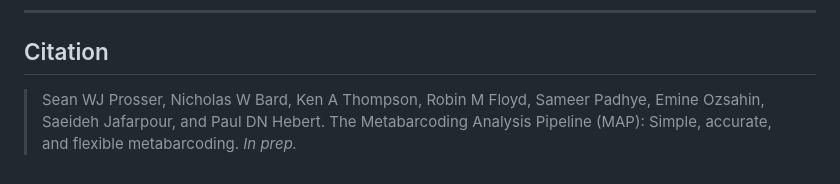
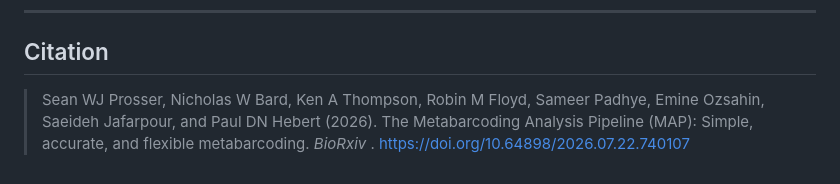
Before and after one commit to cbg-innov/MAP, a Markdown page: README.md, the part around the change. Drawn GitHub-style.

Commit message:
Update README.md
citation updated

```diff
--- a/README.md
+++ b/README.md
@@ -319,4 +319,4 @@ docker volume ls | grep map_reflib        # confirm the reflib volume exists
 
 ## Citation
 
-> Sean WJ Prosser, Nicholas W Bard, Ken A Thompson, Robin M Floyd, Sameer Padhye, Emine Ozsahin, Saeideh Jafarpour, and Paul DN Hebert. The Metabarcoding Analysis Pipeline (MAP): Simple, accurate, and flexible metabarcoding. <i> In prep. </i>
+> Sean WJ Prosser, Nicholas W Bard, Ken A Thompson, Robin M Floyd, Sameer Padhye, Emine Ozsahin, Saeideh Jafarpour, and Paul DN Hebert (2026). The Metabarcoding Analysis Pipeline (MAP): Simple, accurate, and flexible metabarcoding. <i> BioRxiv </I>. https://doi.org/10.64898/2026.07.22.740107
```
